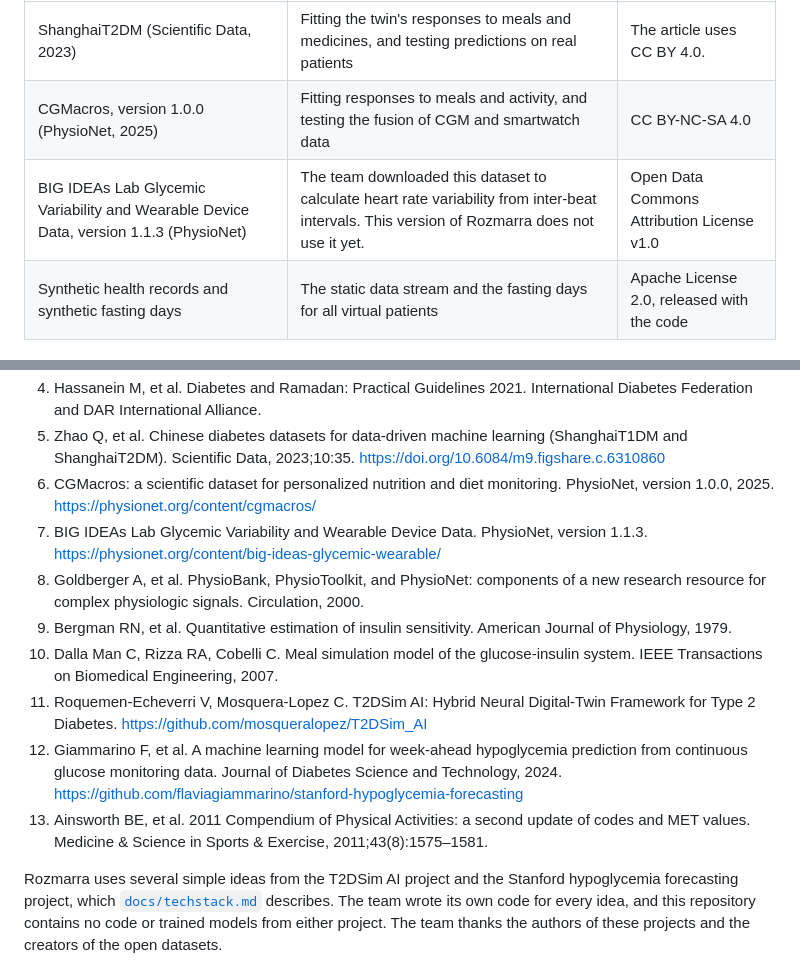
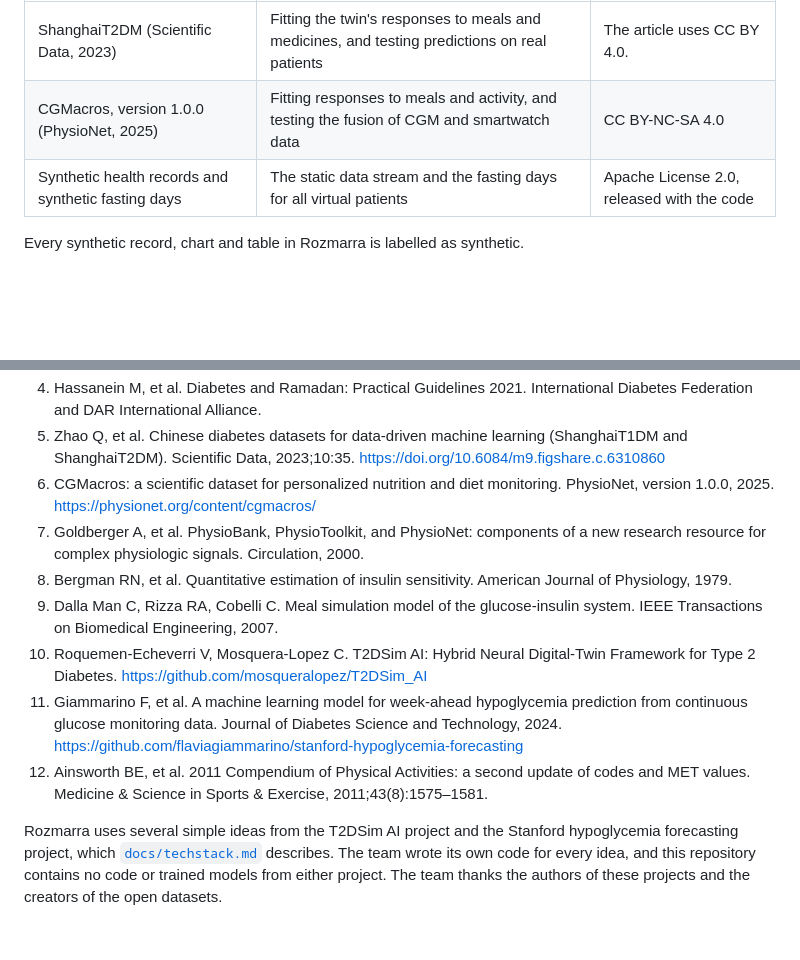
Before and after one commit to lucifer-135/Rozmarra, a Markdown page: README.md, 2 parts joined by grey strips. Drawn GitHub-style; blank space fills up the shorter version.

Commit message:
Remove the unused BIG IDEAs dataset from the README

```diff
--- a/README.md
+++ b/README.md
@@ -160,7 +160,6 @@ Rozmarra uses only open anonymised data and synthetic data. The repository does
 |---|---|---|
 | ShanghaiT2DM (Scientific Data, 2023) | Fitting the twin's responses to meals and medicines, and testing predictions on real patients | The article uses CC BY 4.0. |
 | CGMacros, version 1.0.0 (PhysioNet, 2025) | Fitting responses to meals and activity, and testing the fusion of CGM and smartwatch data | CC BY-NC-SA 4.0 |
-| BIG IDEAs Lab Glycemic Variability and Wearable Device Data, version 1.1.3 (PhysioNet) | The team downloaded this dataset to calculate heart rate variability from inter-beat intervals. This version of Rozmarra does not use it yet. | Open Data Commons Attribution License v1.0 |
 | Synthetic health records and synthetic fasting days | The static data stream and the fasting days for all virtual patients | Apache License 2.0, released with the code |
 
 Every synthetic record, chart and table in Rozmarra is labelled as synthetic.
@@ -275,13 +274,12 @@ The presentation covers the problem, the solution, the architecture, the results
 4. Hassanein M, et al. Diabetes and Ramadan: Practical Guidelines 2021. International Diabetes Federation and DAR International Alliance.
 5. Zhao Q, et al. Chinese diabetes datasets for data-driven machine learning (ShanghaiT1DM and ShanghaiT2DM). Scientific Data, 2023;10:35. https://doi.org/10.6084/m9.figshare.c.6310860
 6. CGMacros: a scientific dataset for personalized nutrition and diet monitoring. PhysioNet, version 1.0.0, 2025. https://physionet.org/content/cgmacros/
-7. BIG IDEAs Lab Glycemic Variability and Wearable Device Data. PhysioNet, version 1.1.3. https://physionet.org/content/big-ideas-glycemic-wearable/
-8. Goldberger A, et al. PhysioBank, PhysioToolkit, and PhysioNet: components of a new research resource for complex physiologic signals. Circulation, 2000.
-9. Bergman RN, et al. Quantitative estimation of insulin sensitivity. American Journal of Physiology, 1979.
-10. Dalla Man C, Rizza RA, Cobelli C. Meal simulation model of the glucose-insulin system. IEEE Transactions on Biomedical Engineering, 2007.
-11. Roquemen-Echeverri V, Mosquera-Lopez C. T2DSim AI: Hybrid Neural Digital-Twin Framework for Type 2 Diabetes. https://github.com/mosqueralopez/T2DSim_AI
-12. Giammarino F, et al. A machine learning model for week-ahead hypoglycemia prediction from continuous glucose monitoring data. Journal of Diabetes Science and Technology, 2024. https://github.com/flaviagiammarino/stanford-hypoglycemia-forecasting
-13. Ainsworth BE, et al. 2011 Compendium of Physical Activities: a second update of codes and MET values. Medicine & Science in Sports & Exercise, 2011;43(8):1575–1581.
+7. Goldberger A, et al. PhysioBank, PhysioToolkit, and PhysioNet: components of a new research resource for complex physiologic signals. Circulation, 2000.
+8. Bergman RN, et al. Quantitative estimation of insulin sensitivity. American Journal of Physiology, 1979.
+9. Dalla Man C, Rizza RA, Cobelli C. Meal simulation model of the glucose-insulin system. IEEE Transactions on Biomedical Engineering, 2007.
+10. Roquemen-Echeverri V, Mosquera-Lopez C. T2DSim AI: Hybrid Neural Digital-Twin Framework for Type 2 Diabetes. https://github.com/mosqueralopez/T2DSim_AI
+11. Giammarino F, et al. A machine learning model for week-ahead hypoglycemia prediction from continuous glucose monitoring data. Journal of Diabetes Science and Technology, 2024. https://github.com/flaviagiammarino/stanford-hypoglycemia-forecasting
+12. Ainsworth BE, et al. 2011 Compendium of Physical Activities: a second update of codes and MET values. Medicine & Science in Sports & Exercise, 2011;43(8):1575–1581.
 
 Rozmarra uses several simple ideas from the T2DSim AI project and the Stanford hypoglycemia forecasting project, which [`docs/techstack.md`](docs/techstack.md) describes. The team wrote its own code for every idea, and this repository contains no code or trained models from either project. The team thanks the authors of these projects and the creators of the open datasets.
 
```
